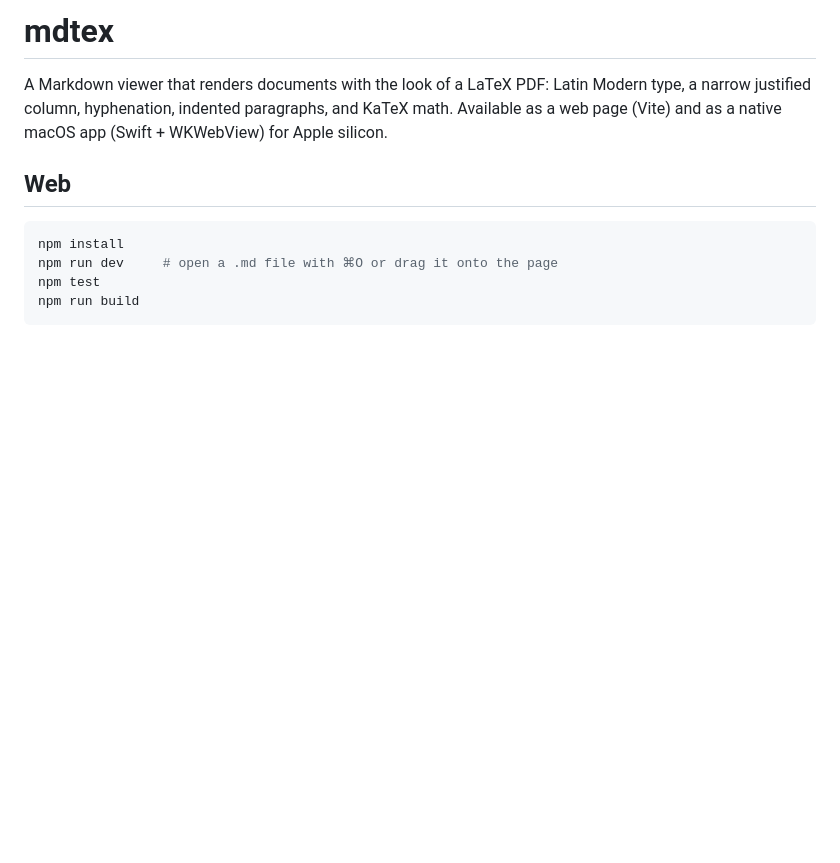
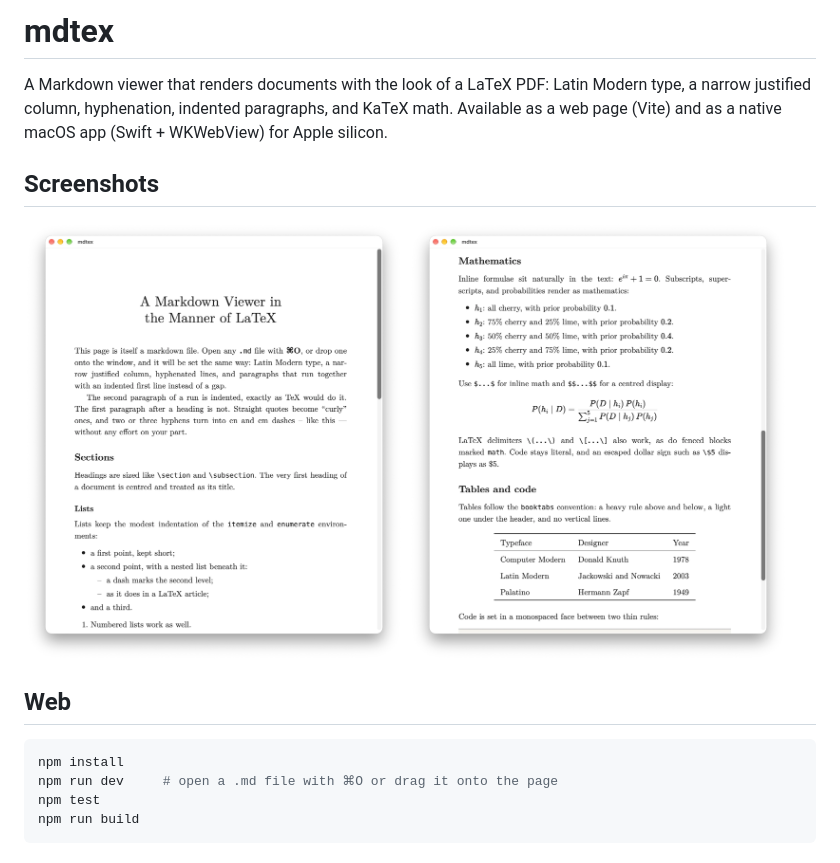
Before and after one commit to sh44rg/mdtex, a Markdown page: README.md, the part around the change. Drawn GitHub-style; pictures changed too: docs/screenshot-1.png (added), docs/screenshot-2.png (added); blank space fills up the shorter version.

Commit message:
Add screenshots to README
Co-Authored-By: Claude Sonnet 5.5 <noreply@anthropic.com>

```diff
--- a/README.md
+++ b/README.md
@@ -1,6 +1,13 @@
 # mdtex
 
 A Markdown viewer that renders documents with the look of a LaTeX PDF: Latin Modern type, a narrow justified column, hyphenation, indented paragraphs, and KaTeX math. Available as a web page (Vite) and as a native macOS app (Swift + WKWebView) for Apple silicon.
+
+## Screenshots
+
+<p>
+  <img src="docs/screenshot-1.png" alt="mdtex showing a document with LaTeX-style typography" width="48%">
+  <img src="docs/screenshot-2.png" alt="mdtex showing math, a booktabs table and code" width="48%">
+</p>
 
 ## Web
 
```
